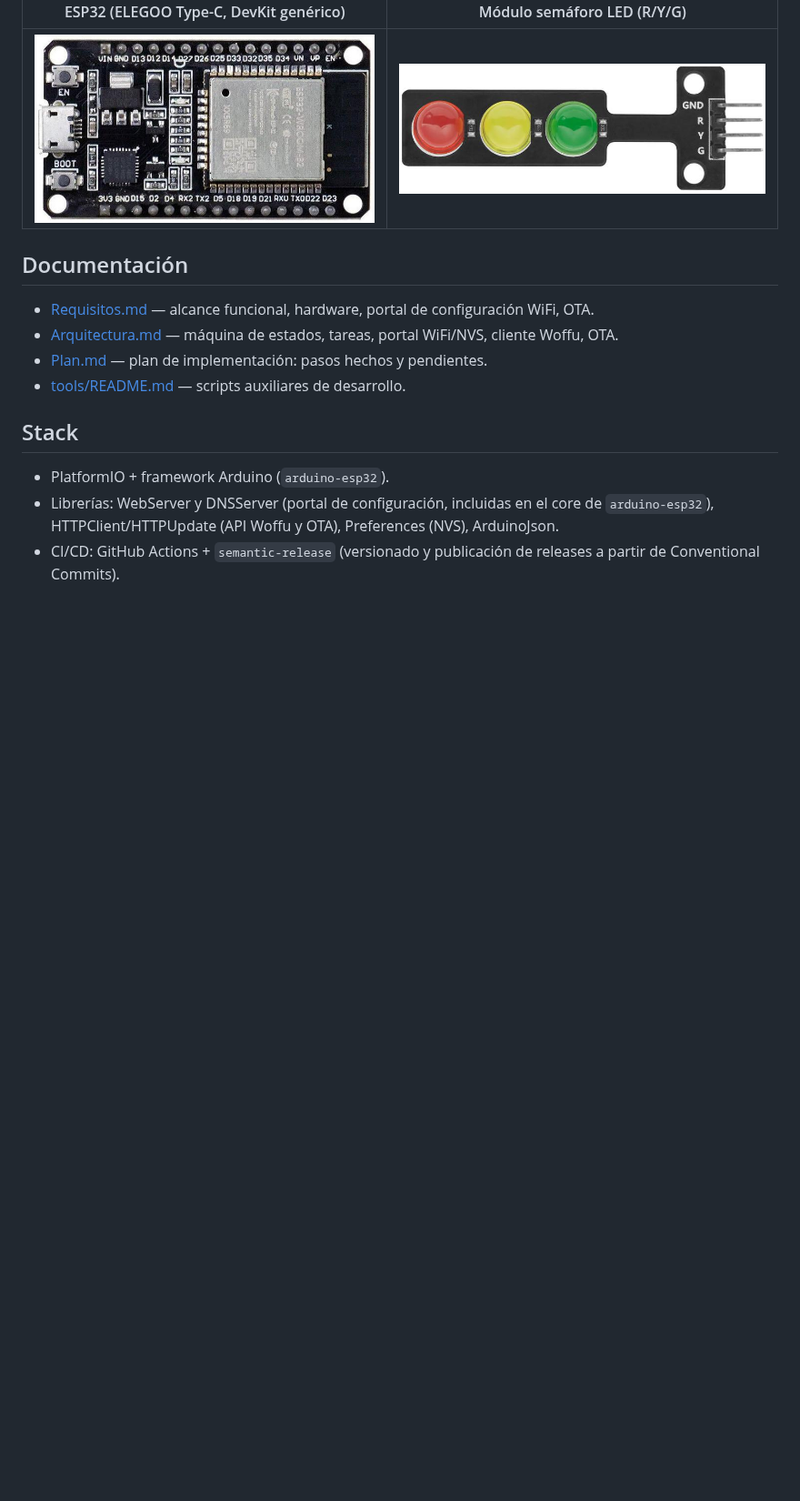
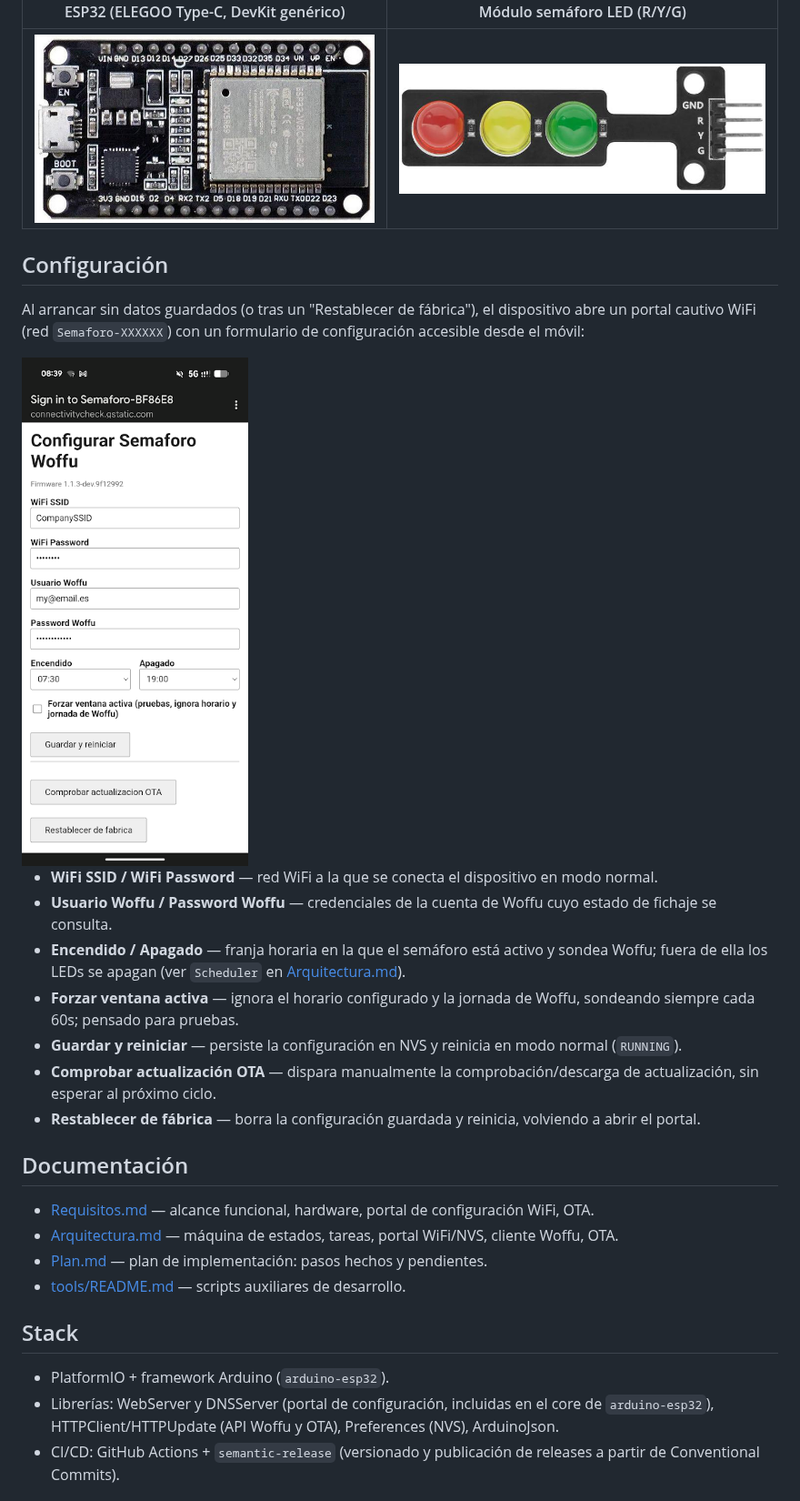
Before and after one commit to emanuele-dedonatis/semaforo-woffu, a Markdown page: README.md, the part around one of its changes. Shown at 91% size. GitHub-like rendering; pictures changed too: docs/img/config.png (added); blank space fills up the shorter version.

```diff
--- a/README.md
+++ b/README.md
@@ -7,6 +7,20 @@ Firmware para un dispositivo ESP32 que muestra visualmente el estado de fichaje
 | ESP32 (ELEGOO Type-C, DevKit genérico) | Módulo semáforo LED (R/Y/G) |
 |---|---|
 | ![Placa ESP32 DevKit con pinout serigrafiado](docs/img/esp32.jpg) | ![Módulo de semáforo LED de 3 colores](docs/img/semaforo.jpg) |
+
+## Configuración
+
+Al arrancar sin datos guardados (o tras un "Restablecer de fábrica"), el dispositivo abre un portal cautivo WiFi (red `Semaforo-XXXXXX`) con un formulario de configuración accesible desde el móvil:
+
+<img src="docs/img/config.png" alt="Portal de configuración desde el móvil" width="300">
+
+- **WiFi SSID / WiFi Password** — red WiFi a la que se conecta el dispositivo en modo normal.
+- **Usuario Woffu / Password Woffu** — credenciales de la cuenta de Woffu cuyo estado de fichaje se consulta.
+- **Encendido / Apagado** — franja horaria en la que el semáforo está activo y sondea Woffu; fuera de ella los LEDs se apagan (ver `Scheduler` en [Arquitectura.md](Arquitectura.md)).
+- **Forzar ventana activa** — ignora el horario configurado y la jornada de Woffu, sondeando siempre cada 60s; pensado para pruebas.
+- **Guardar y reiniciar** — persiste la configuración en NVS y reinicia en modo normal (`RUNNING`).
+- **Comprobar actualización OTA** — dispara manualmente la comprobación/descarga de actualización, sin esperar al próximo ciclo.
+- **Restablecer de fábrica** — borra la configuración guardada y reinicia, volviendo a abrir el portal.
 
 ## Documentación
 
```
Also changed, not shown: other parts of README.md (+49 -2 lines), Plan.md (+0 -1 lines).
